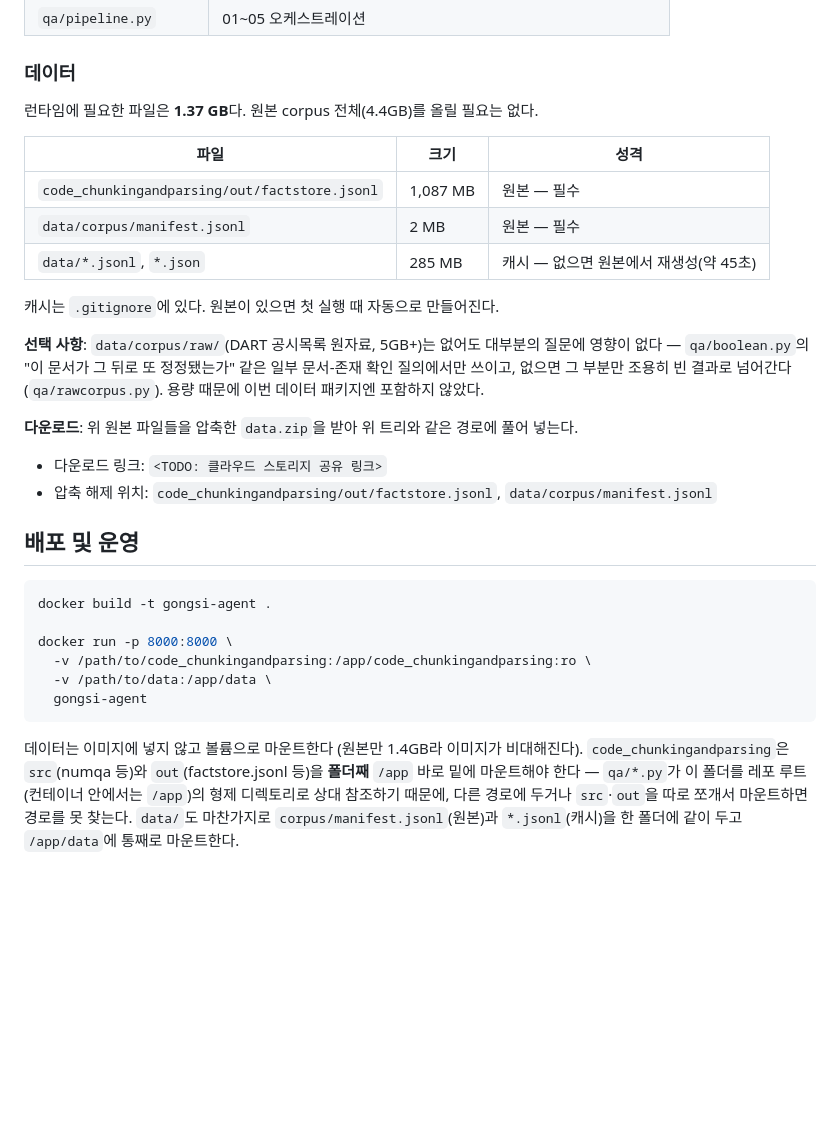
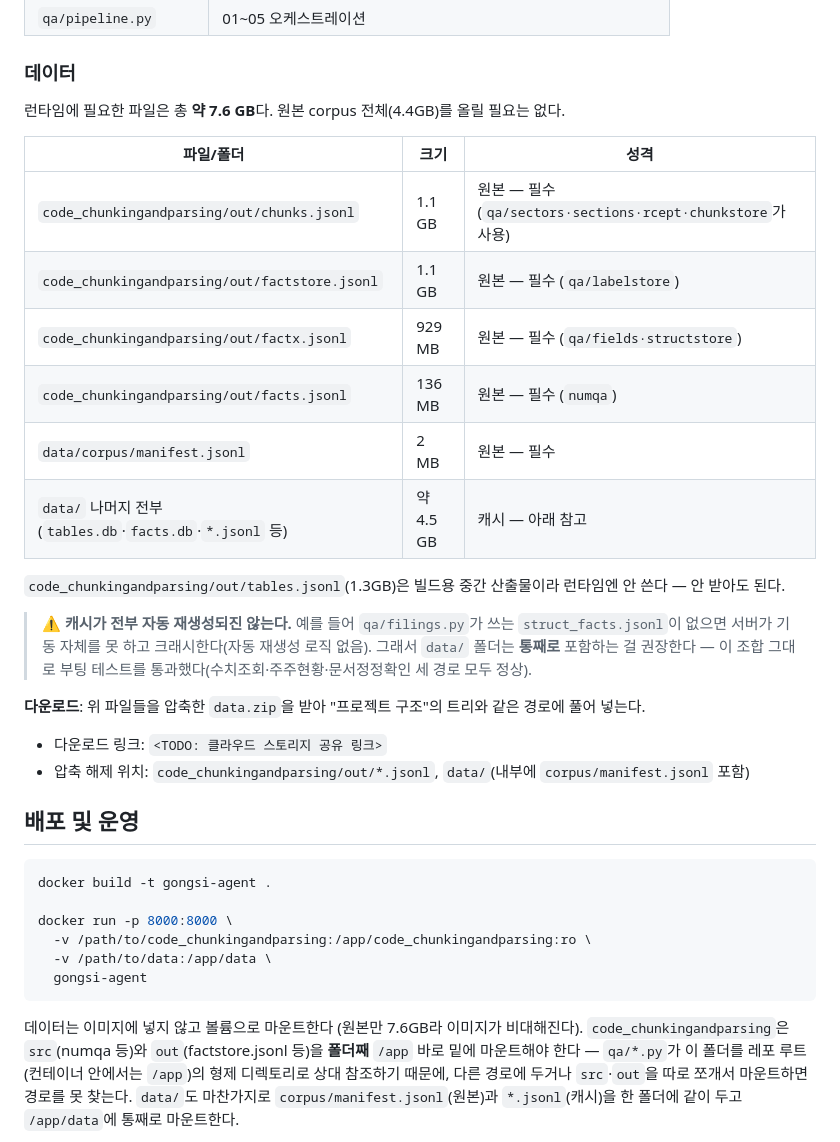
Before and after one commit to choi-ce3l/RAGRAG, a Markdown page: README.md, the part around the change. Drawn GitHub-style; blank space fills up the shorter version.

Commit message:
README: 데이터 필수 용량을 정확한 수치로 수정 (1.37GB → 7.6GB)
기존 "1.37GB, 없으면 자동 재생성" 설명이 부정확했다. 실제로는:
- code_chunkingandparsing/out/에서 factstore.jsonl 외에 chunks.jsonl·
  factx.jsonl·facts.jsonl도 qa/*.py 라이브 경로가 직접 참조한다 (합계 ~3.25GB,
  factstore.jsonl 1,087MB만 필수라던 기존 설명 대비 크게 누락돼 있었음)
- data/ 캐시가 전부 자동 재생성되는 게 아니다 — qa/filings.py가 쓰는
  struct_facts.jsonl이 없으면 서버 기동 자체가 크래시하는 것을 격리 테스트로 확인
  (재생성 로직 없음). tables.jsonl(out/, 1.3GB)은 반대로 빌드 전용이라 불필요.

data/ 폴더 전체(~4.5GB)를 통째로 포함하는 것으로 정정하고, 이 조합 그대로
부팅 테스트(수치조회·주주현황·문서정정확인)를 통과했다.

Co-Authored-By: Claude Sonnet 5 <noreply@anthropic.com>

````diff
--- a/README.md
+++ b/README.md
@@ -218,25 +218,28 @@ curl -G "https://49-50-141-164.sslip.io/answer" \
 
 ### 데이터
 
-런타임에 필요한 파일은 **1.37 GB**다. 원본 corpus 전체(4.4GB)를 올릴 필요는 없다.
+런타임에 필요한 파일은 총 **약 7.6 GB**다. 원본 corpus 전체(4.4GB)를 올릴 필요는 없다.
 
-| 파일 | 크기 | 성격 |
+| 파일/폴더 | 크기 | 성격 |
 |---|---|---|
-| `code_chunkingandparsing/out/factstore.jsonl` | 1,087 MB | 원본 — 필수 |
+| `code_chunkingandparsing/out/chunks.jsonl` | 1.1 GB | 원본 — 필수 (`qa/sectors·sections·rcept·chunkstore`가 사용) |
+| `code_chunkingandparsing/out/factstore.jsonl` | 1.1 GB | 원본 — 필수 (`qa/labelstore`) |
+| `code_chunkingandparsing/out/factx.jsonl` | 929 MB | 원본 — 필수 (`qa/fields·structstore`) |
+| `code_chunkingandparsing/out/facts.jsonl` | 136 MB | 원본 — 필수 (`numqa`) |
 | `data/corpus/manifest.jsonl` | 2 MB | 원본 — 필수 |
-| `data/*.jsonl`, `*.json` | 285 MB | 캐시 — 없으면 원본에서 재생성(약 45초) |
+| `data/` 나머지 전부(`tables.db`·`facts.db`·`*.jsonl` 등) | 약 4.5 GB | 캐시 — 아래 참고 |
 
-캐시는 `.gitignore`에 있다. 원본이 있으면 첫 실행 때 자동으로 만들어진다.
+`code_chunkingandparsing/out/tables.jsonl`(1.3GB)은 빌드용 중간 산출물이라 런타임엔 안 쓴다 — 안 받아도 된다.
 
-**선택 사항**: `data/corpus/raw/`(DART 공시목록 원자료, 5GB+)는 없어도 대부분의 질문에
-영향이 없다 — `qa/boolean.py`의 "이 문서가 그 뒤로 또 정정됐는가" 같은 일부 문서-존재
-확인 질의에서만 쓰이고, 없으면 그 부분만 조용히 빈 결과로 넘어간다(`qa/rawcorpus.py`).
-용량 때문에 이번 데이터 패키지엔 포함하지 않았다.
+> ⚠️ **캐시가 전부 자동 재생성되진 않는다.** 예를 들어 `qa/filings.py`가 쓰는
+> `struct_facts.jsonl`이 없으면 서버가 기동 자체를 못 하고 크래시한다(자동 재생성 로직 없음).
+> 그래서 `data/` 폴더는 **통째로** 포함하는 걸 권장한다 — 이 조합 그대로 부팅 테스트를
+> 통과했다(수치조회·주주현황·문서정정확인 세 경로 모두 정상).
 
-**다운로드**: 위 원본 파일들을 압축한 `data.zip`을 받아 위 트리와 같은 경로에 풀어 넣는다.
+**다운로드**: 위 파일들을 압축한 `data.zip`을 받아 "프로젝트 구조"의 트리와 같은 경로에 풀어 넣는다.
 
 - 다운로드 링크: `<TODO: 클라우드 스토리지 공유 링크>`
-- 압축 해제 위치: `code_chunkingandparsing/out/factstore.jsonl`, `data/corpus/manifest.jsonl`
+- 압축 해제 위치: `code_chunkingandparsing/out/*.jsonl`, `data/`(내부에 `corpus/manifest.jsonl` 포함)
 
 ## 배포 및 운영
 
@@ -249,7 +252,7 @@ docker run -p 8000:8000 \
   gongsi-agent
 ```
 
-데이터는 이미지에 넣지 않고 볼륨으로 마운트한다 (원본만 1.4GB라 이미지가 비대해진다).
+데이터는 이미지에 넣지 않고 볼륨으로 마운트한다 (원본만 7.6GB라 이미지가 비대해진다).
 `code_chunkingandparsing`은 `src`(numqa 등)와 `out`(factstore.jsonl 등)을 **폴더째** `/app` 바로
 밑에 마운트해야 한다 — `qa/*.py`가 이 폴더를 레포 루트(컨테이너 안에서는 `/app`)의 형제
 디렉토리로 상대 참조하기 때문에, 다른 경로에 두거나 `src`·`out`을 따로 쪼개서 마운트하면
````
